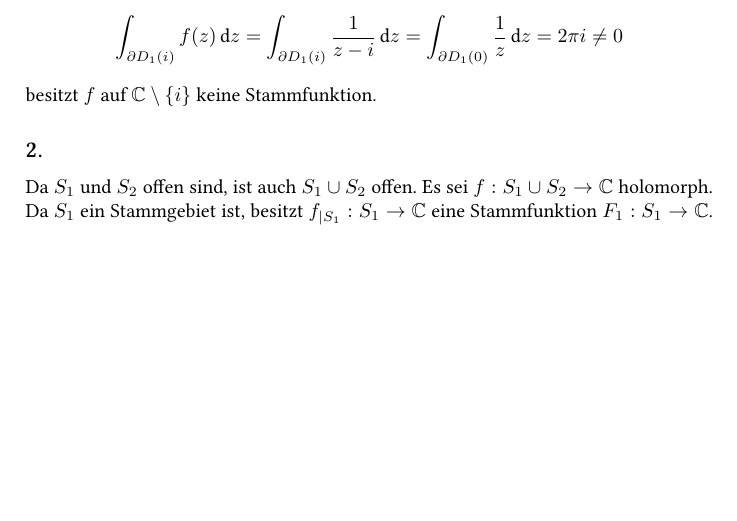
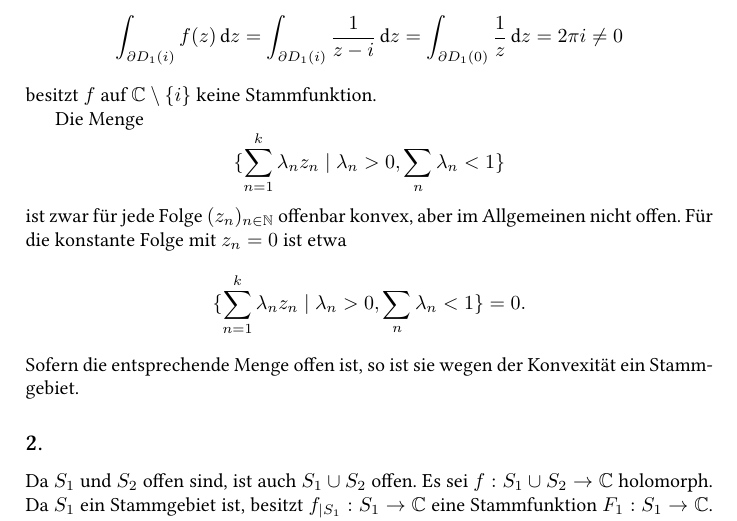
Before and after one commit to cionx/Komplexe-Analysis, a LaTeX document (Blatt 9/Komplexe 9.tex): part of page 1 of 7, cut so that both start at the same text, the shorter picture padded with empty space. Compiled offline with XeLaTeX.

Commit message:
Blatt 9: Aufgabe 1 ergänzt.

```diff
--- a/Blatt 9/Komplexe 9.tex
+++ b/Blatt 9/Komplexe 9.tex
@@ -36,6 +36,18 @@ ist holomorph auf $\C \setminus \{i\}$, aber da
  \neq 0
 \]
 besitzt $f$ auf $\C \setminus \{i\}$ keine Stammfunktion.
+
+Die Menge
+\[
+ \{ \sum_{n=1}^k \lambda_n z_n \mid \lambda_n > 0, \sum_n \lambda_n < 1 \}
+\]
+ist zwar für jede Folge $(z_n)_{n \in \N}$ offenbar konvex, aber im Allgemeinen nicht offen. Für die konstante Folge mit $z_n = 0$ ist etwa
+\[
+ \{ \sum_{n=1}^k \lambda_n z_n \mid \lambda_n > 0, \sum_n \lambda_n < 1 \} = 0.
+\]
+Sofern die entsprechende Menge offen ist, so ist sie wegen der Konvexität ein Stammgebiet.
+
+
 
 
 \subsection{}
```
Also changed, not shown: Blatt 9/Komplexe 9.pdf.
